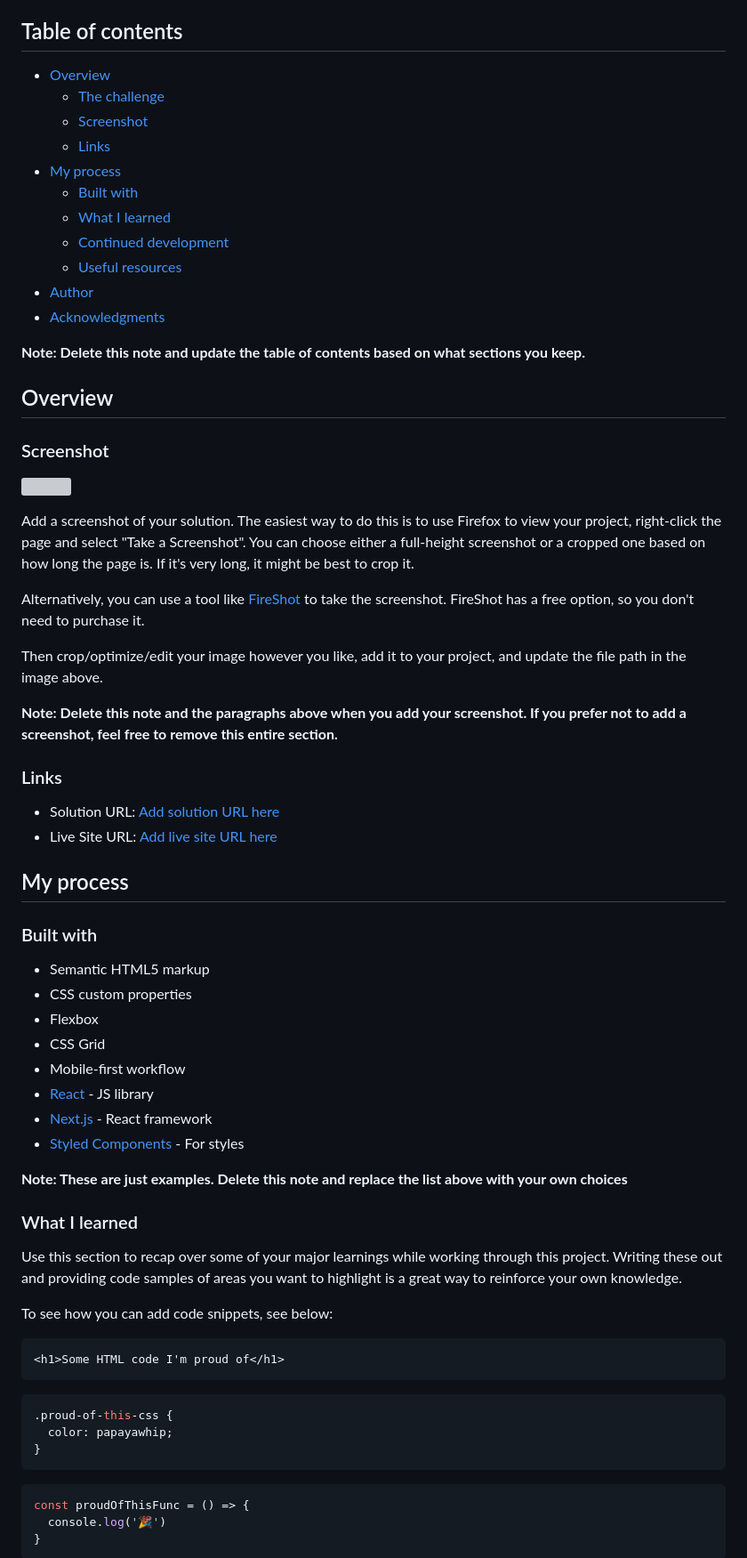
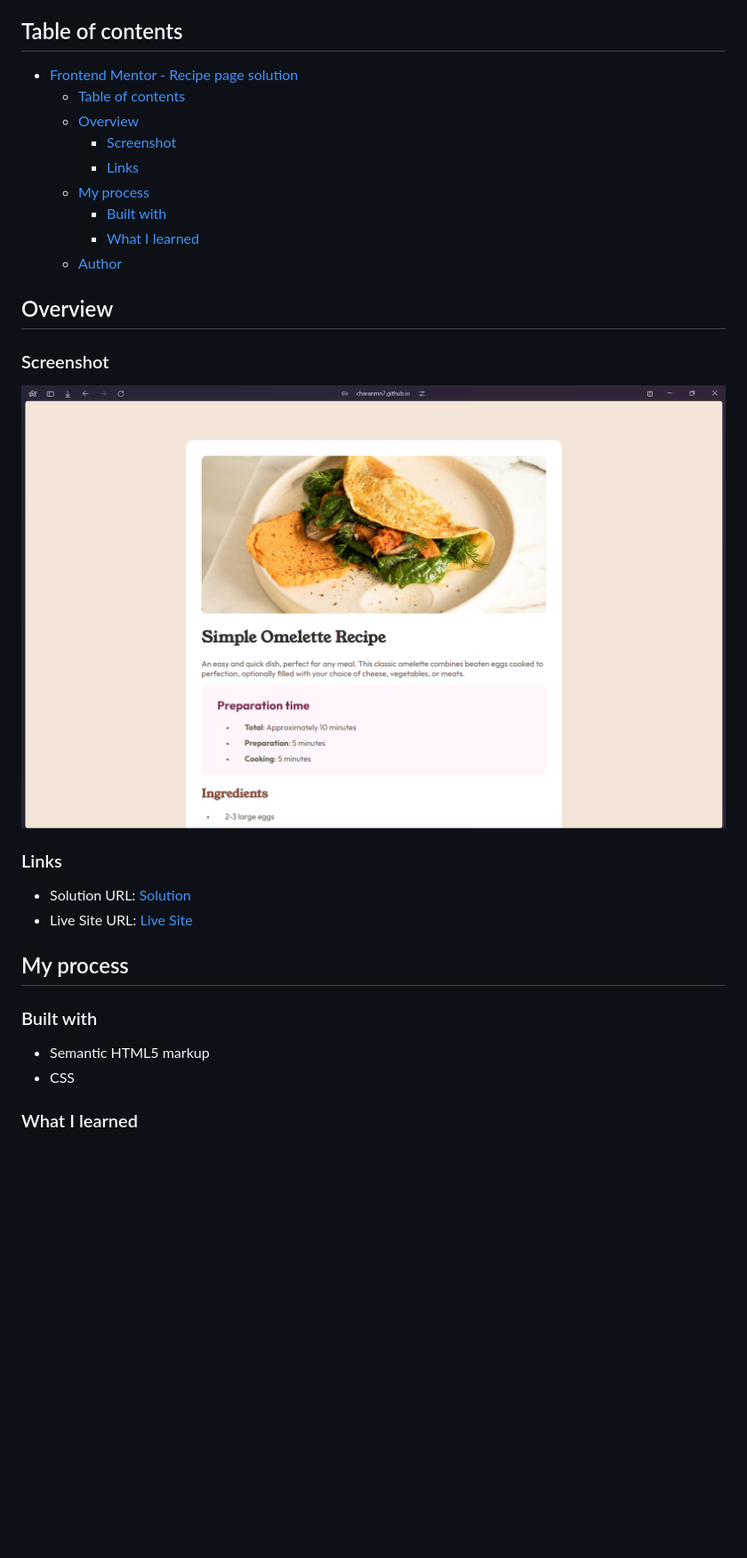
Before and after one commit to CharanMN7/omelette-recipe, a Markdown page: README.md, the part around the change printed below. Shown: that part at 89% size. Drawn GitHub-style; pictures changed too: assets/images/screenshot.png (added); blank space fills up the shorter version; grey boxes are pictures that could not be loaded.

````diff
--- a/README.md
+++ b/README.md
@@ -4,71 +4,33 @@ This is a solution to the [Recipe page challenge on Frontend Mentor](https://www
 
 ## Table of contents
 
-- [Overview](#overview)
-  - [The challenge](#the-challenge)
-  - [Screenshot](#screenshot)
-  - [Links](#links)
-- [My process](#my-process)
-  - [Built with](#built-with)
-  - [What I learned](#what-i-learned)
-  - [Continued development](#continued-development)
-  - [Useful resources](#useful-resources)
-- [Author](#author)
-- [Acknowledgments](#acknowledgments)
-
-**Note: Delete this note and update the table of contents based on what sections you keep.**
+- [Frontend Mentor - Recipe page solution](#frontend-mentor---recipe-page-solution)
+  - [Table of contents](#table-of-contents)
+  - [Overview](#overview)
+    - [Screenshot](#screenshot)
+    - [Links](#links)
+  - [My process](#my-process)
+    - [Built with](#built-with)
+    - [What I learned](#what-i-learned)
+  - [Author](#author)
 
 ## Overview
 
 ### Screenshot
 
-![](./screenshot.jpg)
-
-Add a screenshot of your solution. The easiest way to do this is to use Firefox to view your project, right-click the page and select "Take a Screenshot". You can choose either a full-height screenshot or a cropped one based on how long the page is. If it's very long, it might be best to crop it.
-
-Alternatively, you can use a tool like [FireShot](https://getfireshot.com/) to take the screenshot. FireShot has a free option, so you don't need to purchase it.
-
-Then crop/optimize/edit your image however you like, add it to your project, and update the file path in the image above.
-
-**Note: Delete this note and the paragraphs above when you add your screenshot. If you prefer not to add a screenshot, feel free to remove this entire section.**
+![](./assets/images/screenshot.png)
 
 ### Links
 
-- Solution URL: [Add solution URL here](https://your-solution-url.com)
-- Live Site URL: [Add live site URL here](https://your-live-site-url.com)
+- Solution URL: [Solution](https://github.com/CharanMN7/omelette-recipe)
+- Live Site URL: [Live Site](https://charanmn7.github.io/omelette-recipe/)
 
 ## My process
 
 ### Built with
 
 - Semantic HTML5 markup
-- CSS custom properties
-- Flexbox
-- CSS Grid
-- Mobile-first workflow
-- [React](https://reactjs.org/) - JS library
-- [Next.js](https://nextjs.org/) - React framework
-- [Styled Components](https://styled-components.com/) - For styles
-
-**Note: These are just examples. Delete this note and replace the list above with your own choices**
+- CSS
 
 ### What I learned
 
-Use this section to recap over some of your major learnings while working through this project. Writing these out and providing code samples of areas you want to highlight is a great way to reinforce your own knowledge.
-
-To see how you can add code snippets, see below:
-
-```html
-<h1>Some HTML code I'm proud of</h1>
-```
-```css
-.proud-of-this-css {
-  color: papayawhip;
-}
-```
-```js
-const proudOfThisFunc = () => {
-  console.log('🎉')
-}
-```
-
````
Also changed, not shown: other parts of README.md (+4 -27 lines).
